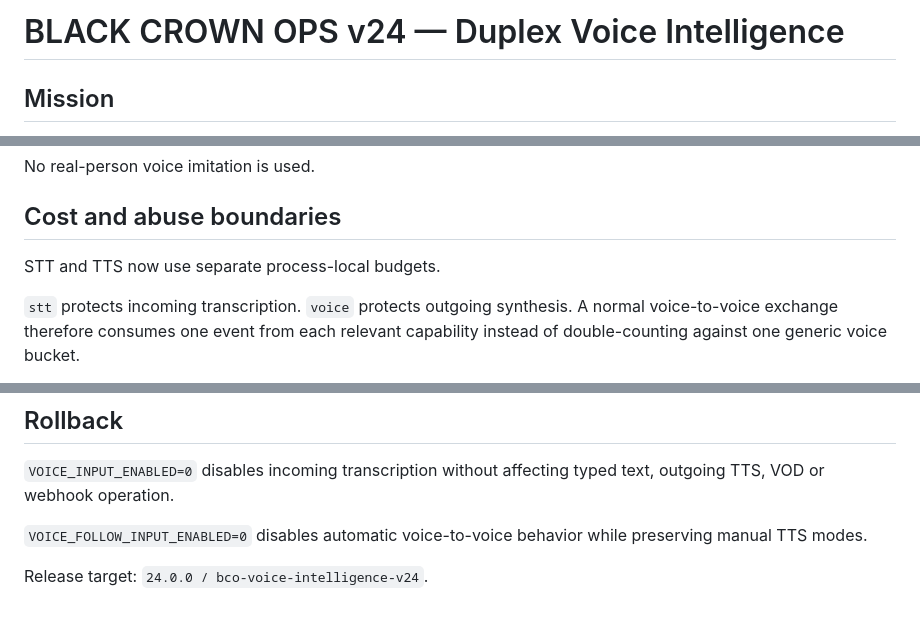
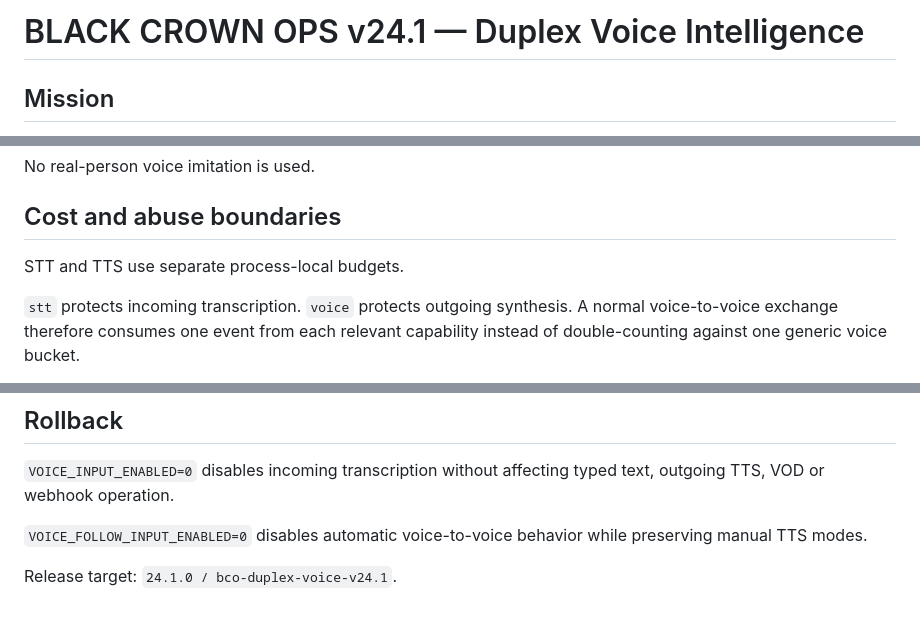
Before and after one commit to mtronda21vekby-stack/GGBF6_WARZON_BOT, a Markdown page: docs/PHASE24_VOICE_INTELLIGENCE.md, 3 parts joined by grey strips. Drawn GitHub-style.

Commit message:
docs(release): mark duplex voice hardening 24.1.0

```diff
--- a/docs/PHASE24_VOICE_INTELLIGENCE.md
+++ b/docs/PHASE24_VOICE_INTELLIGENCE.md
@@ -1,4 +1,4 @@
-# BLACK CROWN OPS v24 — Duplex Voice Intelligence
+# BLACK CROWN OPS v24.1 — Duplex Voice Intelligence
 
 ## Mission
 
@@ -63,7 +63,7 @@ No real-person voice imitation is used.
 
 ## Cost and abuse boundaries
 
-STT and TTS now use separate process-local budgets.
+STT and TTS use separate process-local budgets.
 
 `stt` protects incoming transcription. `voice` protects outgoing synthesis. A normal voice-to-voice exchange therefore consumes one event from each relevant capability instead of double-counting against one generic voice bucket.
 
@@ -90,4 +90,4 @@ Default STT controls are configurable through:
 
 `VOICE_FOLLOW_INPUT_ENABLED=0` disables automatic voice-to-voice behavior while preserving manual TTS modes.
 
-Release target: `24.0.0 / bco-voice-intelligence-v24`.
+Release target: `24.1.0 / bco-duplex-voice-v24.1`.
```
